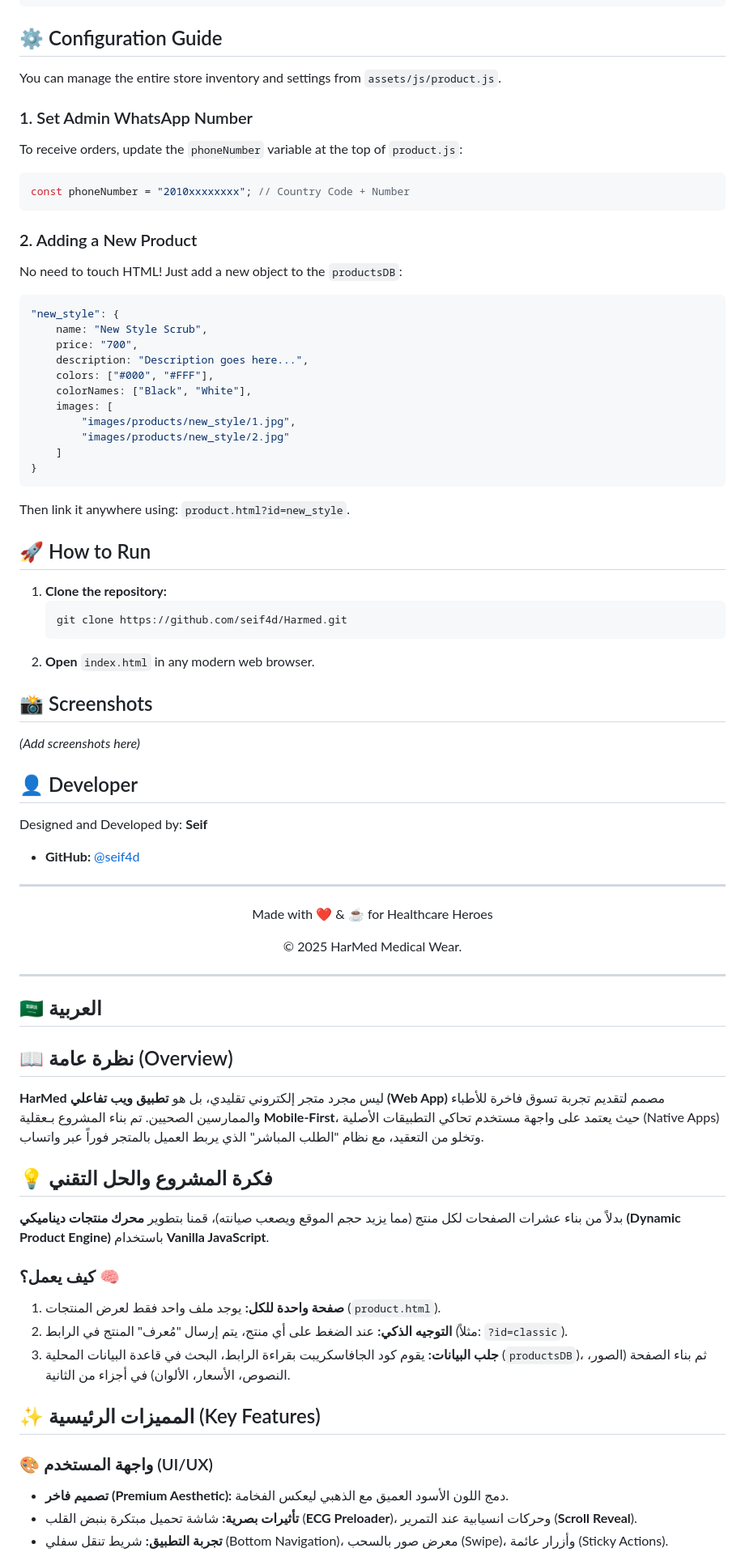
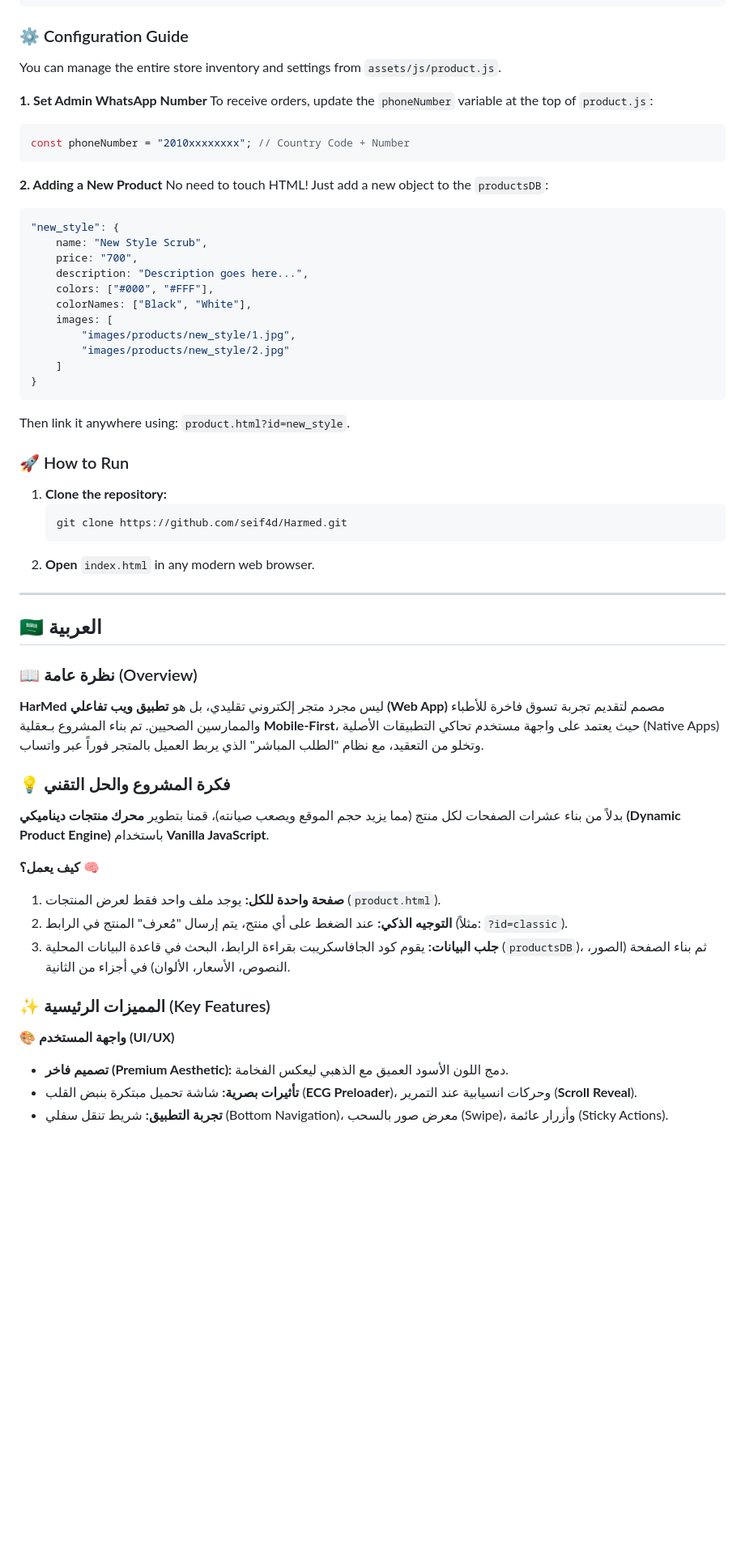
Before and after one commit to seif4d/Harmed, a Markdown page: README.md, the part around one of its changes. Shown at 81% size. GitHub-like rendering; blank space fills up the shorter version.

Commit message:
Update README formatting and content structure

````diff
--- a/README.md
+++ b/README.md
@@ -78,17 +80,17 @@ Harmed/
         └── ...
 ```
 
-## ⚙️ Configuration Guide
+### ⚙️ Configuration Guide
 
 You can manage the entire store inventory and settings from `assets/js/product.js`.
 
-### 1. Set Admin WhatsApp Number
+**1. Set Admin WhatsApp Number**
 To receive orders, update the `phoneNumber` variable at the top of `product.js`:
 ```javascript
 const phoneNumber = "2010xxxxxxxx"; // Country Code + Number
 ```
 
-### 2. Adding a New Product
+**2. Adding a New Product**
 No need to touch HTML! Just add a new object to the `productsDB`:
 ```javascript
 "new_style": {
@@ -105,7 +107,7 @@ No need to touch HTML! Just add a new object to the `productsDB`:
 ```
 Then link it anywhere using: `product.html?id=new_style`.
 
-## 🚀 How to Run
+### 🚀 How to Run
 
 1. **Clone the repository:**
    ```bash
@@ -113,44 +115,28 @@ Then link it anywhere using: `product.html?id=new_style`.
    ```
 2. **Open** `index.html` in any modern web browser.
 
-## 📸 Screenshots
-
-*(Add screenshots here)*
-
-## 👤 Developer
-
-Designed and Developed by: **Seif**
-- **GitHub:** [@seif4d](https://github.com/seif4d)
-
----
-
-<div align="center">
-  <p>Made with ❤️ & ☕ for Healthcare Heroes</p>
-  <p>&copy; 2025 HarMed Medical Wear.</p>
-</div>
-
 ---
 
 <div id="arabic"></div>
 
 ## 🇸🇦 العربية
 
-## 📖 نظرة عامة (Overview)
+### 📖 نظرة عامة (Overview)
 **HarMed** ليس مجرد متجر إلكتروني تقليدي، بل هو **تطبيق ويب تفاعلي (Web App)** مصمم لتقديم تجربة تسوق فاخرة للأطباء والممارسين الصحيين.
 تم بناء المشروع بـعقلية **Mobile-First**، حيث يعتمد على واجهة مستخدم تحاكي التطبيقات الأصلية (Native Apps) وتخلو من التعقيد، مع نظام "الطلب المباشر" الذي يربط العميل بالمتجر فوراً عبر واتساب.
 
-## 💡 فكرة المشروع والحل التقني
+### 💡 فكرة المشروع والحل التقني
 
 بدلاً من بناء عشرات الصفحات لكل منتج (مما يزيد حجم الموقع ويصعب صيانته)، قمنا بتطوير **محرك منتجات ديناميكي (Dynamic Product Engine)** باستخدام **Vanilla JavaScript**.
 
-### كيف يعمل؟ 🧠
+**كيف يعمل؟ 🧠**
 1.  **صفحة واحدة للكل:** يوجد ملف واحد فقط لعرض المنتجات (`product.html`).
 2.  **التوجيه الذكي:** عند الضغط على أي منتج، يتم إرسال "مُعرف" المنتج في الرابط (مثلاً: `?id=classic`).
 3.  **جلب البيانات:** يقوم كود الجافاسكريبت بقراءة الرابط، البحث في قاعدة البيانات المحلية (`productsDB`)، ثم بناء الصفحة (الصور، النصوص، الأسعار، الألوان) في أجزاء من الثانية.
 
-## ✨ المميزات الرئيسية (Key Features)
+### ✨ المميزات الرئيسية (Key Features)
 
-### 🎨 واجهة المستخدم (UI/UX)
+**🎨 واجهة المستخدم (UI/UX)**
 - **تصميم فاخر (Premium Aesthetic):** دمج اللون الأسود العميق مع الذهبي ليعكس الفخامة.
 - **تأثيرات بصرية:** شاشة تحميل مبتكرة بنبض القلب (**ECG Preloader**)، وحركات انسيابية عند التمرير (**Scroll Reveal**).
 - **تجربة التطبيق:** شريط تنقل سفلي (Bottom Navigation)، معرض صور بالسحب (Swipe)، وأزرار عائمة (Sticky Actions).
````
Also changed, not shown: other parts of README.md (+26 -27 lines).
